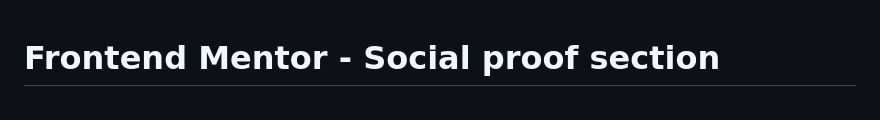
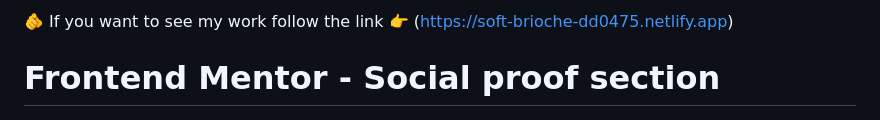
Before and after one commit to marcosAlvarezCalabria/PROYECTO-FRONTEND-MENTOR-2, a Markdown page: README.md, the part around the change. Drawn GitHub-style.

```diff
--- a/README.md
+++ b/README.md
@@ -1,3 +1,4 @@
+🫵 If you want to see my work follow the link 👉 (https://soft-brioche-dd0475.netlify.app)
 # Frontend Mentor - Social proof section
 
 ![Design preview for the Social proof section coding challenge](./design/desktop-preview.jpg)
```
